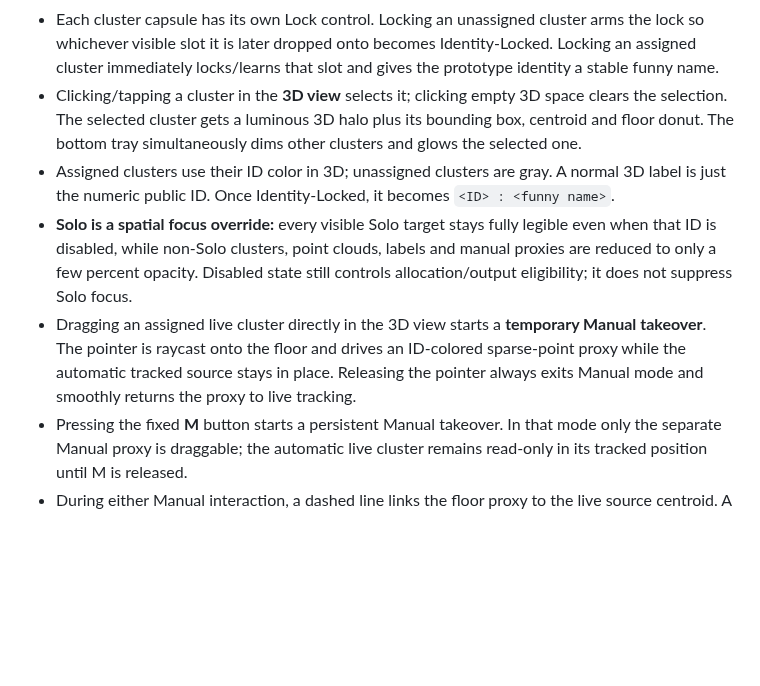
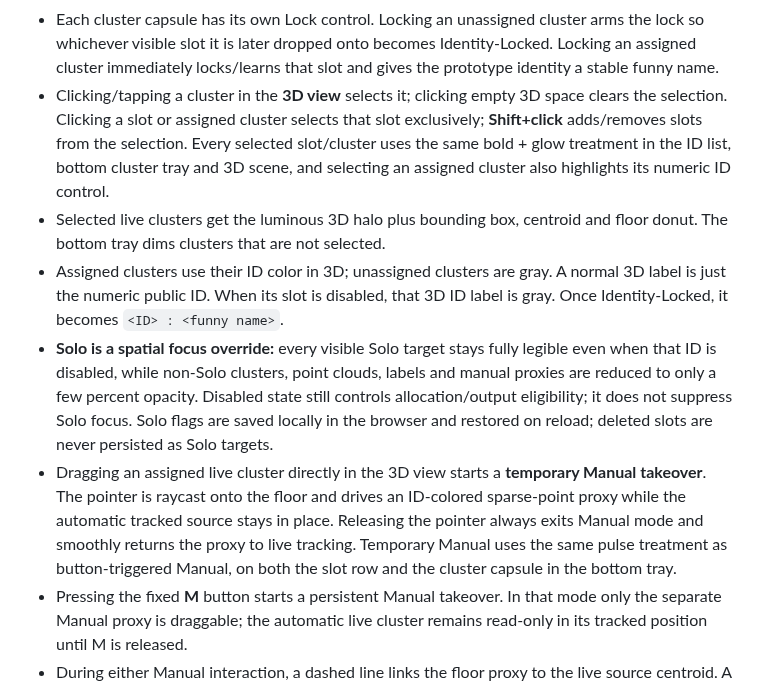
Before and after one commit to theoriz-lab/trackingID-managementUX-prototype, a Markdown page: README.md, the part around the change. Drawn GitHub-style; blank space fills up the shorter version.

Commit message:
Document unified selection Solo and Manual rules

```diff
--- a/README.md
+++ b/README.md
@@ -37,10 +37,11 @@ The current prototype is intentionally **3D-first**. There is no right-side insp
 - Every left and bottom cluster capsule shows a small **front-facing** point-cloud silhouette plus current centroid coordinates `x / y / z`. The thumbnail uses the cluster look-at orientation and only draws the upper part of its framing box.
 - Live clusters use stable operator letters (`Cluster A`, `Cluster B`, …) instead of exposing incoming numeric cluster IDs.
 - Each cluster capsule has its own Lock control. Locking an unassigned cluster arms the lock so whichever visible slot it is later dropped onto becomes Identity-Locked. Locking an assigned cluster immediately locks/learns that slot and gives the prototype identity a stable funny name.
-- Clicking/tapping a cluster in the **3D view** selects it; clicking empty 3D space clears the selection. The selected cluster gets a luminous 3D halo plus its bounding box, centroid and floor donut. The bottom tray simultaneously dims other clusters and glows the selected one.
-- Assigned clusters use their ID color in 3D; unassigned clusters are gray. A normal 3D label is just the numeric public ID. Once Identity-Locked, it becomes `<ID> : <funny name>`.
-- **Solo is a spatial focus override:** every visible Solo target stays fully legible even when that ID is disabled, while non-Solo clusters, point clouds, labels and manual proxies are reduced to only a few percent opacity. Disabled state still controls allocation/output eligibility; it does not suppress Solo focus.
-- Dragging an assigned live cluster directly in the 3D view starts a **temporary Manual takeover**. The pointer is raycast onto the floor and drives an ID-colored sparse-point proxy while the automatic tracked source stays in place. Releasing the pointer always exits Manual mode and smoothly returns the proxy to live tracking.
+- Clicking/tapping a cluster in the **3D view** selects it; clicking empty 3D space clears the selection. Clicking a slot or assigned cluster selects that slot exclusively; **Shift+click** adds/removes slots from the selection. Every selected slot/cluster uses the same bold + glow treatment in the ID list, bottom cluster tray and 3D scene, and selecting an assigned cluster also highlights its numeric ID control.
+- Selected live clusters get the luminous 3D halo plus bounding box, centroid and floor donut. The bottom tray dims clusters that are not selected.
+- Assigned clusters use their ID color in 3D; unassigned clusters are gray. A normal 3D label is just the numeric public ID. When its slot is disabled, that 3D ID label is gray. Once Identity-Locked, it becomes `<ID> : <funny name>`.
+- **Solo is a spatial focus override:** every visible Solo target stays fully legible even when that ID is disabled, while non-Solo clusters, point clouds, labels and manual proxies are reduced to only a few percent opacity. Disabled state still controls allocation/output eligibility; it does not suppress Solo focus. Solo flags are saved locally in the browser and restored on reload; deleted slots are never persisted as Solo targets.
+- Dragging an assigned live cluster directly in the 3D view starts a **temporary Manual takeover**. The pointer is raycast onto the floor and drives an ID-colored sparse-point proxy while the automatic tracked source stays in place. Releasing the pointer always exits Manual mode and smoothly returns the proxy to live tracking. Temporary Manual uses the same pulse treatment as button-triggered Manual, on both the slot row and the cluster capsule in the bottom tray.
 - Pressing the fixed **M** button starts a persistent Manual takeover. In that mode only the separate Manual proxy is draggable; the automatic live cluster remains read-only in its tracked position until M is released.
 - During either Manual interaction, a dashed line links the floor proxy to the live source centroid. A temporary live-cluster drag may still be dropped onto a left slot to reassign the cluster, but the release ends Manual mode.
 - Camera orbit keeps the **same ViewCube implementation as the Augmenta ThreeJS example**. Drag the cube to orbit, click its faces for orthographic presets, use the ortho preset panel/Tab navigation, and Escape/close to return to perspective.
```
